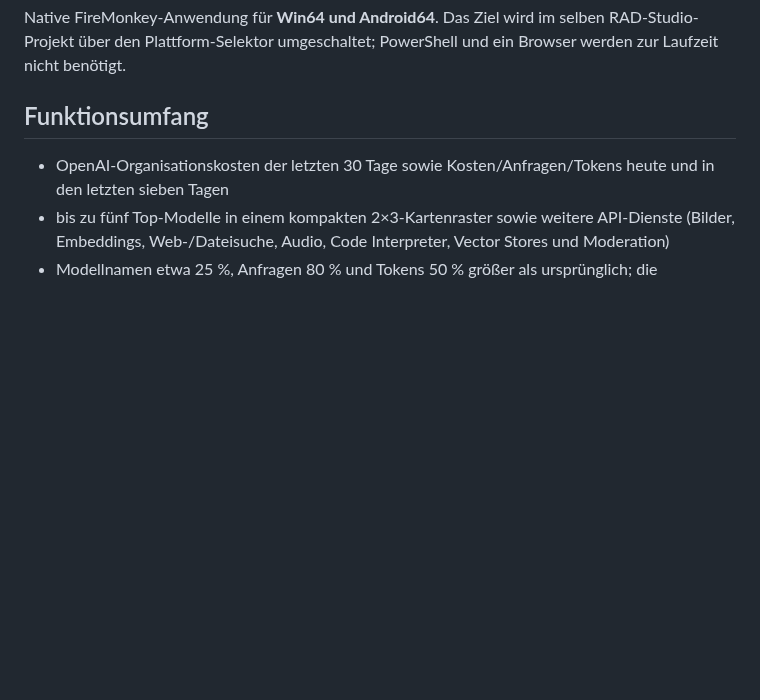
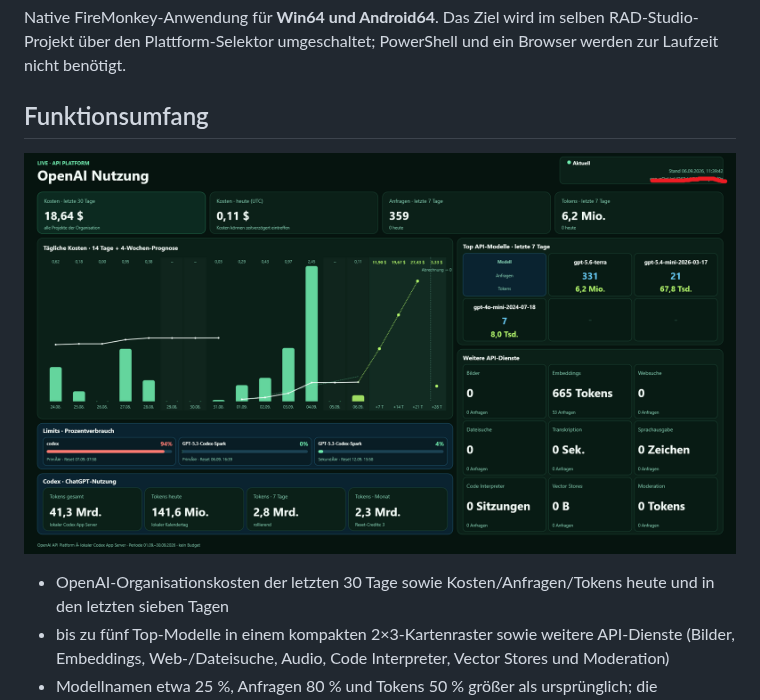
Before and after one commit to geheimniswelten/OpenAIUsageDashboard, a Markdown page: README.md, the part around the change. Drawn GitHub-style; pictures changed too: Screenshot-Live.png (added); blank space fills up the shorter version.

Commit message:
Screenshots

```diff
--- a/README.md
+++ b/README.md
@@ -5,6 +5,8 @@ RAD-Studio-Projekt über den Plattform-Selektor umgeschaltet; PowerShell und ein
 Browser werden zur Laufzeit nicht benötigt.
 
 ## Funktionsumfang
+
+![Screenshot|50%](Screenshot-Live.png)
 
 - OpenAI-Organisationskosten der letzten 30 Tage sowie Kosten/Anfragen/Tokens heute
   und in den letzten sieben Tagen
```
Also changed, not shown: Screenshot-Demo.png (added), Screenshot-Original.png (added), dashboard-preview.png (deleted).
